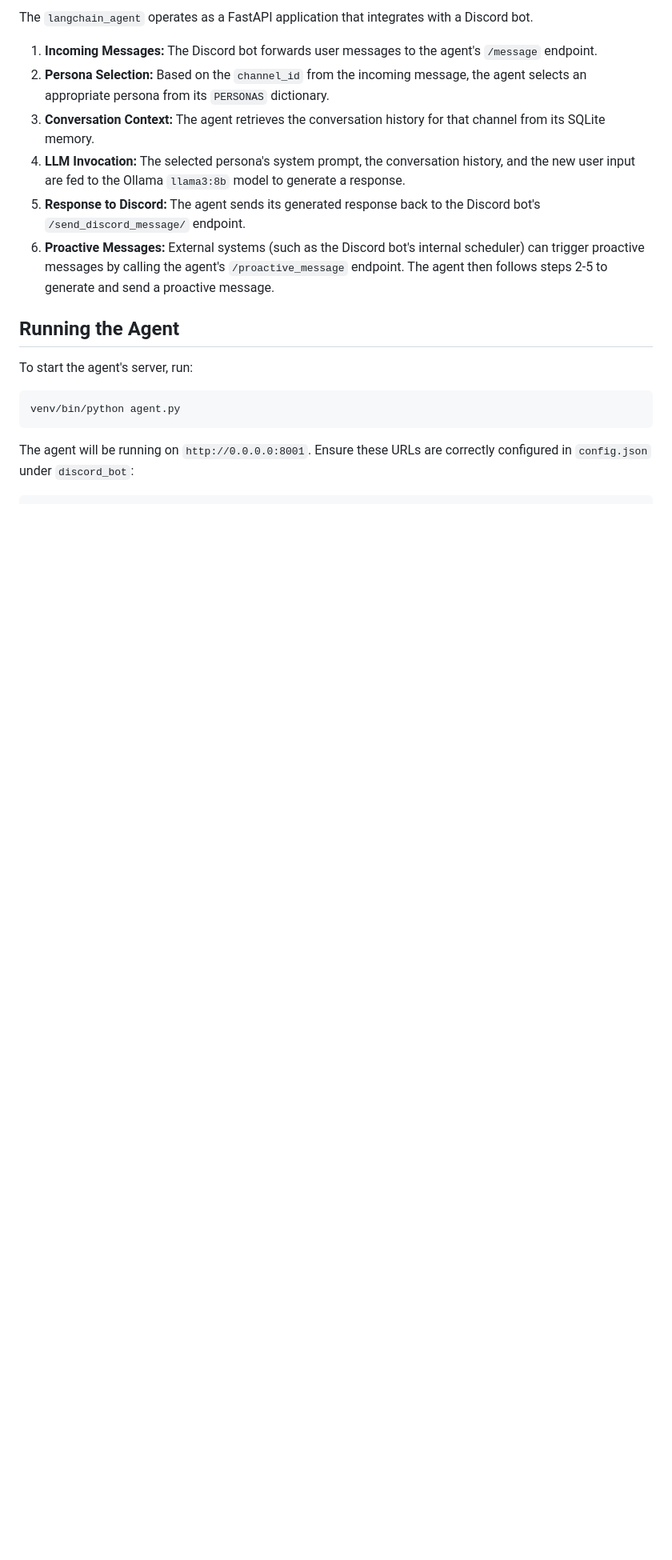
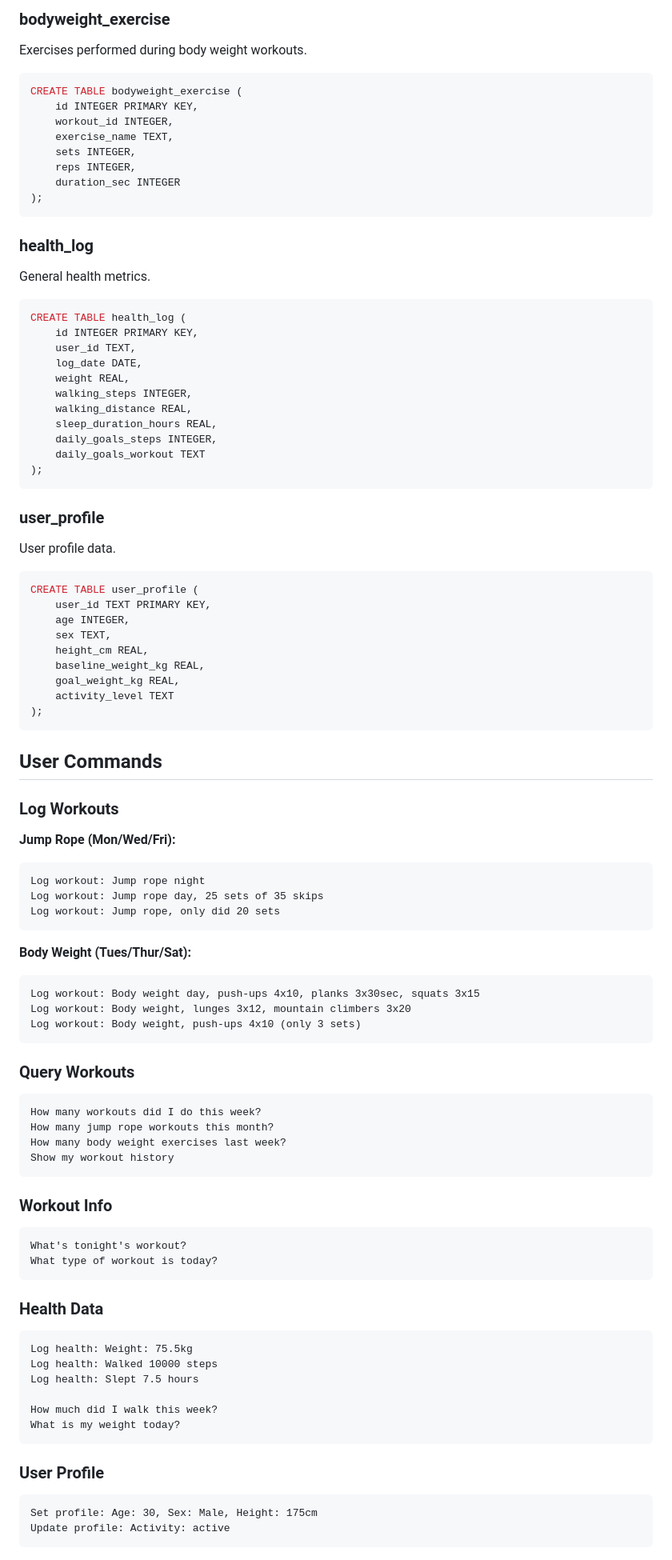
Before and after one commit to darrelcanada/personal-coach-agent, a Markdown page: langchain_agent/README.md, the part around one of its changes. Shown at 80% size. Drawn GitHub-style; blank space fills up the shorter version.

````diff
--- a/langchain_agent/README.md
+++ b/langchain_agent/README.md
@@ -48,16 +43,92 @@ sqlite3 langchain_agent/memory.db "SELECT * FROM user_profile;"
 
-The `langchain_agent` operates as a FastAPI application that integrates with a Discord bot.
-1.  **Incoming Messages:** The Discord bot forwards user messages to the agent's `/message` endpoint.
-2.  **Persona Selection:** Based on the `channel_id` from the incoming message, the agent selects an appropriate persona from its `PERSONAS` dictionary.
-3.  **Conversation Context:** The agent retrieves the conversation history for that channel from its SQLite memory.
-4.  **LLM Invocation:** The selected persona's system prompt, the conversation history, and the new user input are fed to the Ollama `llama3:8b` model to generate a response.
-5.  **Response to Discord:** The agent sends its generated response back to the Discord bot's `/send_discord_message/` endpoint.
-6.  **Proactive Messages:** External systems (such as the Discord bot's internal scheduler) can trigger proactive messages by calling the agent's `/proactive_message` endpoint. The agent then follows steps 2-5 to generate and send a proactive message.
+### bodyweight_exercise
+Exercises performed during body weight workouts.
+```sql
+CREATE TABLE bodyweight_exercise (
+    id INTEGER PRIMARY KEY,
+    workout_id INTEGER,
+    exercise_name TEXT,
+    sets INTEGER,
+    reps INTEGER,
+    duration_sec INTEGER
+);
+```
 
-## Running the Agent
+### health_log
+General health metrics.
+```sql
+CREATE TABLE health_log (
+    id INTEGER PRIMARY KEY,
+    user_id TEXT,
+    log_date DATE,
+    weight REAL,
+    walking_steps INTEGER,
+    walking_distance REAL,
+    sleep_duration_hours REAL,
+    daily_goals_steps INTEGER,
+    daily_goals_workout TEXT
+);
+```
 
-To start the agent's server, run:
-```bash
-venv/bin/python agent.py
+### user_profile
+User profile data.
+```sql
+CREATE TABLE user_profile (
+    user_id TEXT PRIMARY KEY,
+    age INTEGER,
+    sex TEXT,
+    height_cm REAL,
+    baseline_weight_kg REAL,
+    goal_weight_kg REAL,
+    activity_level TEXT
+);
 ```
-The agent will be running on `http://0.0.0.0:8001`. Ensure these URLs are correctly configured in `config.json` under `discord_bot`:
+
+## User Commands
+
+### Log Workouts
+
+**Jump Rope (Mon/Wed/Fri):**
+```
+Log workout: Jump rope night
+Log workout: Jump rope day, 25 sets of 35 skips
+Log workout: Jump rope, only did 20 sets
+```
+
+**Body Weight (Tues/Thur/Sat):**
+```
+Log workout: Body weight day, push-ups 4x10, planks 3x30sec, squats 3x15
+Log workout: Body weight, lunges 3x12, mountain climbers 3x20
+Log workout: Body weight, push-ups 4x10 (only 3 sets)
+```
+
+### Query Workouts
+```
+How many workouts did I do this week?
+How many jump rope workouts this month?
+How many body weight exercises last week?
+Show my workout history
+```
+
+### Workout Info
+```
+What's tonight's workout?
+What type of workout is today?
+```
+
+### Health Data
+```
+Log health: Weight: 75.5kg
+Log health: Walked 10000 steps
+Log health: Slept 7.5 hours
+
+How much did I walk this week?
+What is my weight today?
+```
+
+### User Profile
+```
+Set profile: Age: 30, Sex: Male, Height: 175cm
+Update profile: Activity: active
+```
+
````
Also changed, not shown: other parts of langchain_agent/README.md (+72 -105 lines), README.md (+99 -157 lines).
